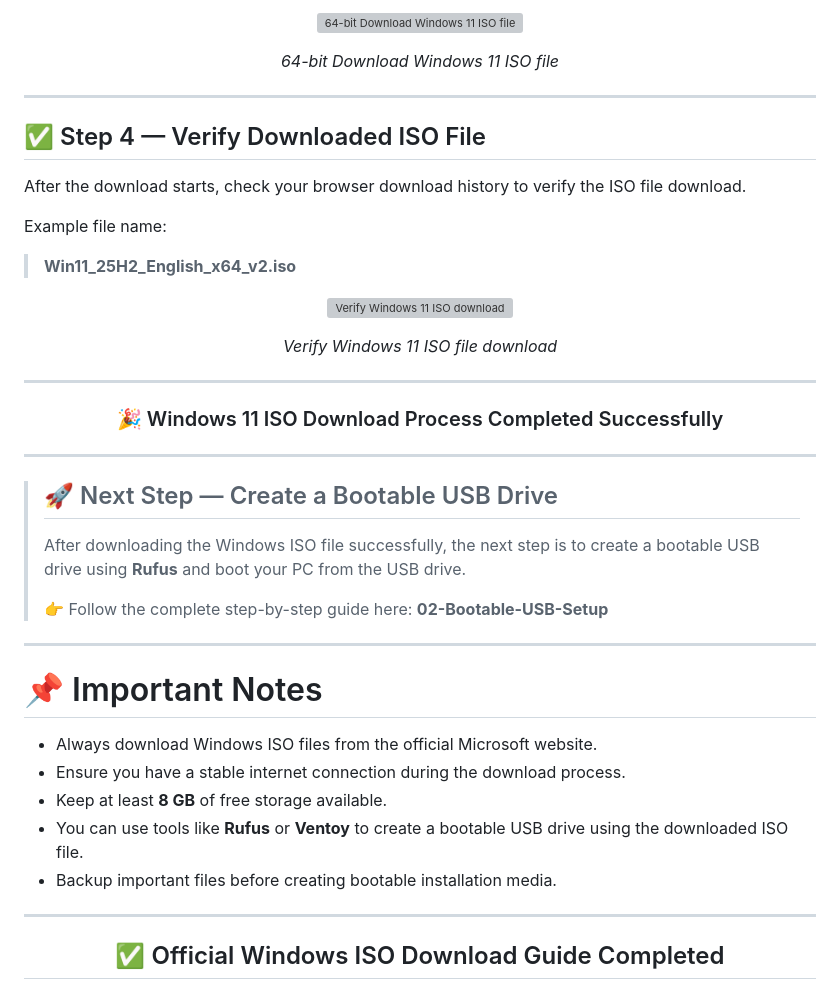
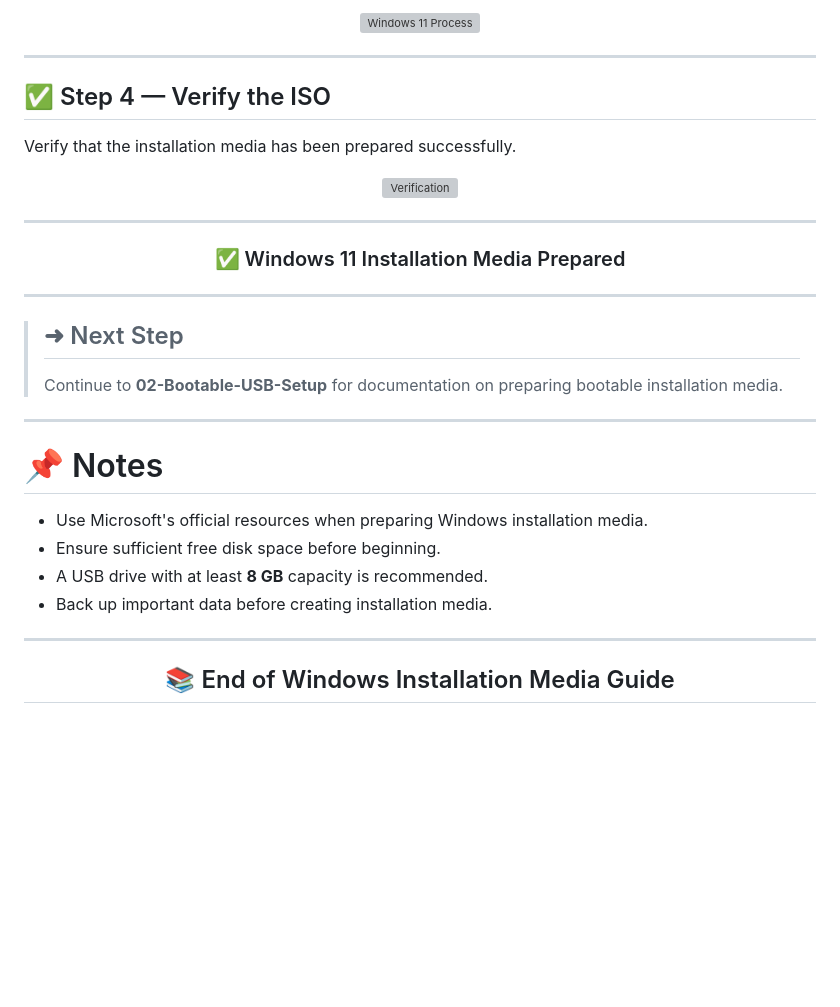
Before and after one commit to Shariar-Ahamed/Windows-Installation-Guide, a Markdown page: 01-Windows-ISO/README.md, the part around one of its changes. Drawn GitHub-style; blank space fills up the shorter version; grey boxes are pictures that could not be loaded.

```diff
--- a/01-Windows-ISO/README.md
+++ b/01-Windows-ISO/README.md
@@ -222,52 +177,37 @@ Click the **64-bit Download** button to start downloading the Windows 11 ISO fil
 
 <p align="center">
-  <img src="https://i.postimg.cc/59Z3Zj0M/win-11-3.png" alt="64-bit Download Windows 11 ISO file">
-</p>
-
-<p align="center">
-  <i>64-bit Download Windows 11 ISO file</i>
+<img src="https://i.postimg.cc/59Z3Zj0M/win-11-3.png" alt="Windows 11 Process">
 </p>
 
 ---
 
-## ✅ Step 4 — Verify Downloaded ISO File
+## ✅ Step 4 — Verify the ISO
 
-After the download starts, check your browser download history to verify the ISO file download.
-
-Example file name:
-
-> **Win11_25H2_English_x64_v2.iso**
+Verify that the installation media has been prepared successfully.
 
 <p align="center">
-  <img src="https://i.postimg.cc/tTV24RhD/win-11-4.png" alt="Verify Windows 11 ISO download">
-</p>
-
-<p align="center">
-  <i>Verify Windows 11 ISO file download</i>
+<img src="https://i.postimg.cc/tTV24RhD/win-11-4.png" alt="Verification">
 </p>
 
 ---
 
-<h3 align="center">🎉 Windows 11 ISO Download Process Completed Successfully</h3>
+<h3 align="center">✅ Windows 11 Installation Media Prepared</h3>
 
 ---
 
-> ## 🚀 Next Step — Create a Bootable USB Drive
+> ## ➜ Next Step
 >
-> After downloading the Windows ISO file successfully, the next step is to create a bootable USB drive using **Rufus** and boot your PC from the USB drive.
->
-> 👉 Follow the complete step-by-step guide here:  **02-Bootable-USB-Setup**
+> Continue to **02-Bootable-USB-Setup** for documentation on preparing bootable installation media.
 
 ---
 
-# 📌 Important Notes
+# 📌 Notes
 
-- Always download Windows ISO files from the official Microsoft website.
-- Ensure you have a stable internet connection during the download process.
-- Keep at least **8 GB** of free storage available.
-- You can use tools like **Rufus** or **Ventoy** to create a bootable USB drive using the downloaded ISO file.
-- Backup important files before creating bootable installation media.
+- Use Microsoft's official resources when preparing Windows installation media.
+- Ensure sufficient free disk space before beginning.
+- A USB drive with at least **8 GB** capacity is recommended.
+- Back up important data before creating installation media.
 
 ---
 
-<h2 align="center">✅ Official Windows ISO Download Guide Completed</h2>
+<h2 align="center">📚 End of Windows Installation Media Guide</h2>
```
Also changed, not shown: other parts of 01-Windows-ISO/README.md (+59 -104 lines).
